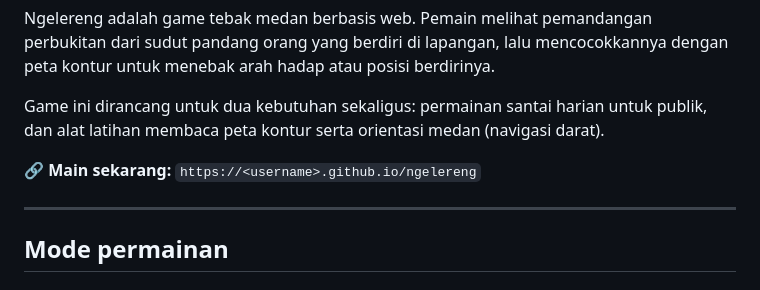
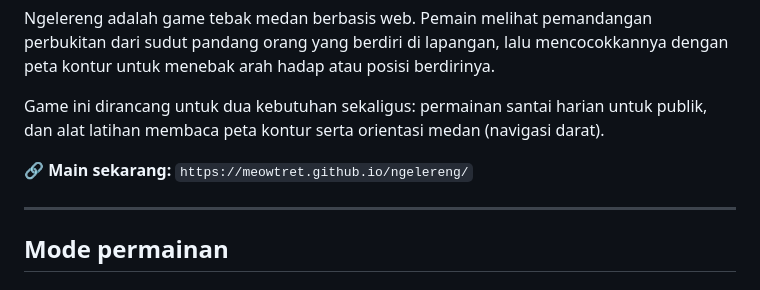
Before and after one commit to meowtret/ngelereng, a Markdown page: README.md, the part around the change. GitHub-like rendering.

```diff
--- a/README.md
+++ b/README.md
@@ -6,7 +6,7 @@ Ngelereng adalah game tebak medan berbasis web. Pemain melihat pemandangan perbu
 
 Game ini dirancang untuk dua kebutuhan sekaligus: permainan santai harian untuk publik, dan alat latihan membaca peta kontur serta orientasi medan (navigasi darat).
 
-🔗 **Main sekarang:** `https://<username>.github.io/ngelereng`
+🔗 **Main sekarang:** `https://meowtret.github.io/ngelereng/`
 
 ---
 
```
